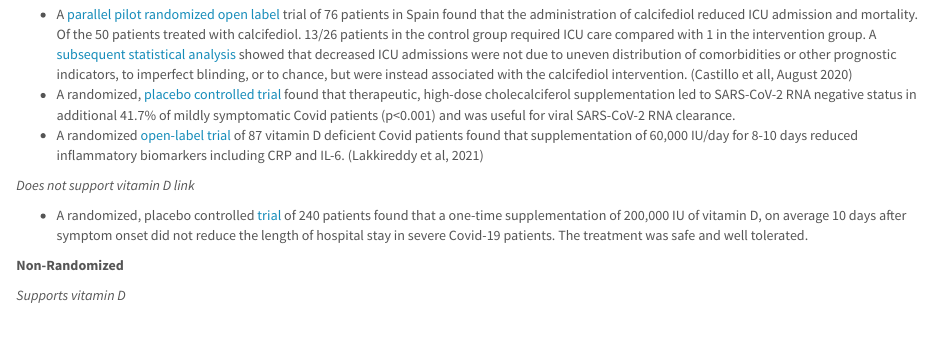
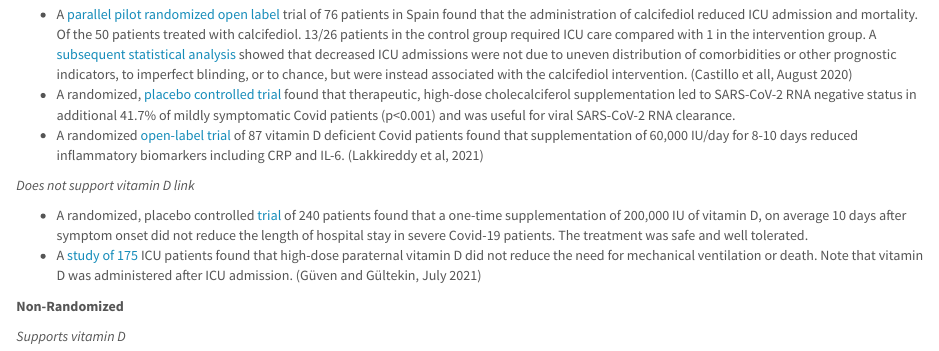
Before and after one commit to gshotwell/vitamin_d_covid, an R Markdown document (index.Rmd): the page in a window 1100 px wide, from 500 px down. The pictures show the output file index.html that the author committed with the source, opened offline.

Commit message:
Turkish study

```diff
--- a/index.Rmd
+++ b/index.Rmd
@@ -54,6 +54,7 @@ meta() %>%
 *Does not support vitamin D link*
 
 -   A randomized, placebo controlled [trial](https://www.medrxiv.org/content/10.1101/2020.11.16.20232397v1) of 240 patients found that a one-time supplementation of 200,000 IU of vitamin D, on average 10 days after symptom onset did not reduce the length of hospital stay in severe Covid-19 patients. The treatment was safe and well tolerated.
+-   A [study of 175](https://pubmed.ncbi.nlm.nih.gov/34302132/) ICU patients found that high-dose paraternal vitamin D did not reduce the need for mechanical ventilation or death. Note that vitamin D was administered after ICU admission. (Güven and Gültekin, July 2021)
 
 **Non-Randomized**
 
```
Also changed, not shown: index.html.
